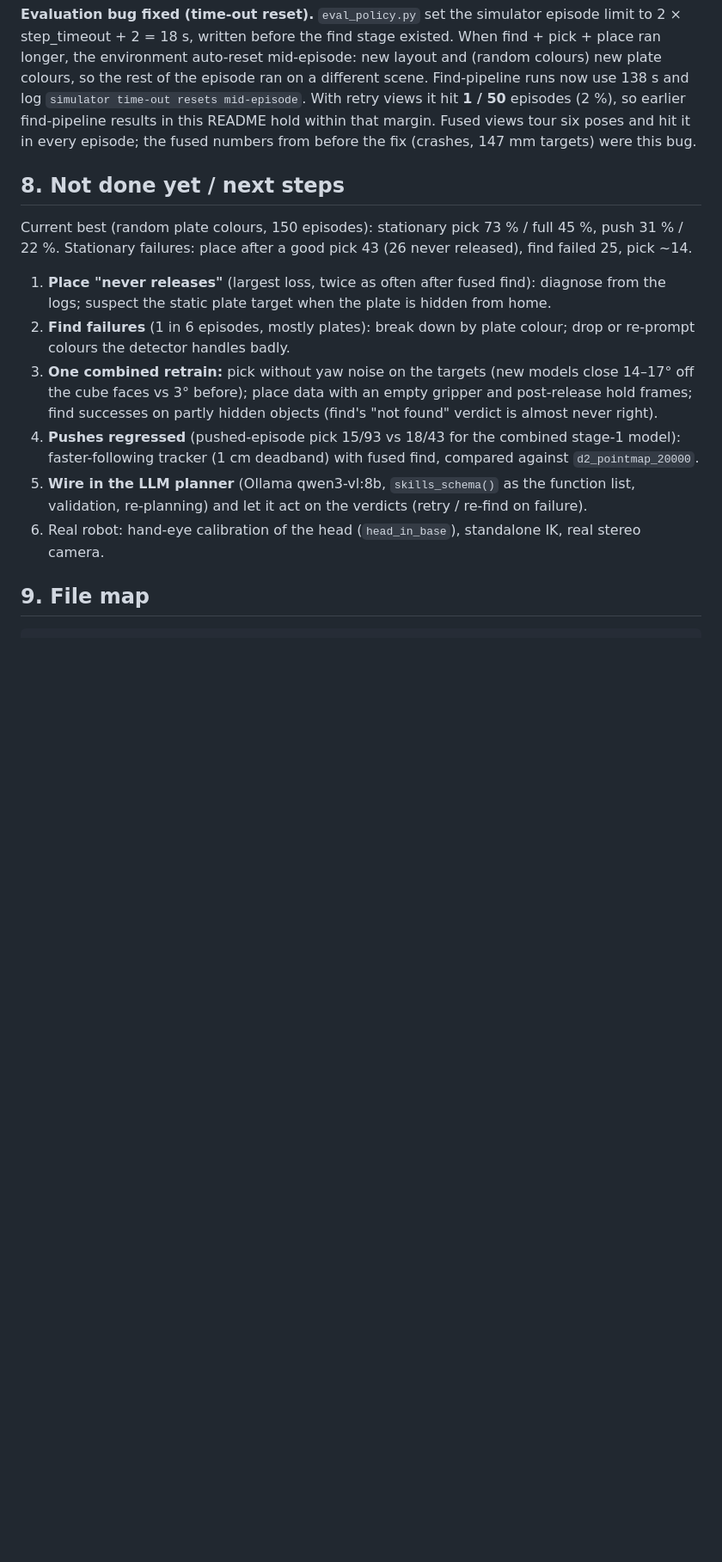
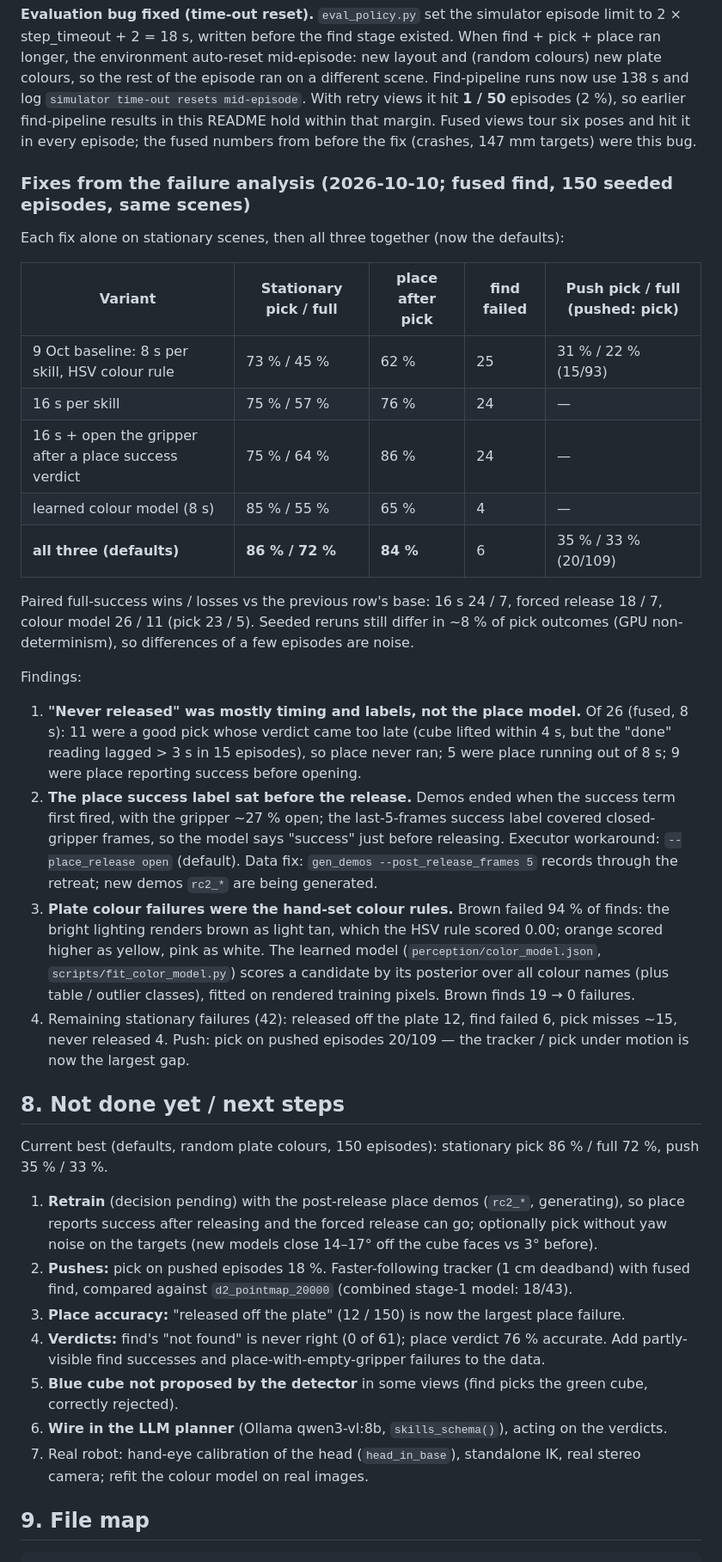
Before and after one commit to prateekspawar/Skill_based_VLA_training, a Markdown page: README.md, the part around one of its changes. Shown at 86% size. GitHub-like rendering; blank space fills up the shorter version.

Commit message:
README: failure-analysis fixes combined — stationary 86 % pick / 72 % full (from 73 / 45), push 35 / 33 %
Co-Authored-By: Claude Opus 5.5 <noreply@anthropic.com>

````diff
--- a/README.md
+++ b/README.md
@@ -338,21 +340,50 @@ mid-episode`. With retry views it hit **1 / 50** episodes (2 %), so earlier find
 README hold within that margin. Fused views tour six poses and hit it in every episode; the fused numbers from
 before the fix (crashes, 147 mm targets) were this bug.
 
+### Fixes from the failure analysis (2026-10-10; fused find, 150 seeded episodes, same scenes)
+Each fix alone on stationary scenes, then all three together (now the defaults):
+
+| Variant | Stationary pick / full | place after pick | find failed | Push pick / full (pushed: pick) |
+|---|---|---|---|---|
+| 9 Oct baseline: 8 s per skill, HSV colour rule | 73 % / 45 % | 62 % | 25 | 31 % / 22 % (15/93) |
+| 16 s per skill | 75 % / 57 % | 76 % | 24 | — |
+| 16 s + open the gripper after a place success verdict | 75 % / 64 % | 86 % | 24 | — |
+| learned colour model (8 s) | 85 % / 55 % | 65 % | 4 | — |
+| **all three (defaults)** | **86 % / 72 %** | **84 %** | 6 | 35 % / 33 % (20/109) |
+
+Paired full-success wins / losses vs the previous row's base: 16 s 24 / 7, forced release 18 / 7, colour model
+26 / 11 (pick 23 / 5). Seeded reruns still differ in ~8 % of pick outcomes (GPU non-determinism), so differences of
+a few episodes are noise.
+
+Findings:
+1. **"Never released" was mostly timing and labels, not the place model.** Of 26 (fused, 8 s): 11 were a good pick
+   whose verdict came too late (cube lifted within 4 s, but the "done" reading lagged > 3 s in 15 episodes), so
+   place never ran; 5 were place running out of 8 s; 9 were place reporting success before opening.
+2. **The place success label sat before the release.** Demos ended when the success term first fired, with the
+   gripper ~27 % open; the last-5-frames success label covered closed-gripper frames, so the model says "success"
+   just before releasing. Executor workaround: `--place_release open` (default). Data fix: `gen_demos
+   --post_release_frames 5` records through the retreat; new demos `rc2_*` are being generated.
+3. **Plate colour failures were the hand-set colour rules.** Brown failed 94 % of finds: the bright lighting renders
+   brown as light tan, which the HSV rule scored 0.00; orange scored higher as yellow, pink as white. The learned
+   model (`perception/color_model.json`, `scripts/fit_color_model.py`) scores a candidate by its posterior over all
+   colour names (plus table / outlier classes), fitted on rendered training pixels. Brown finds 19 → 0 failures.
+4. Remaining stationary failures (42): released off the plate 12, find failed 6, pick misses ~15, never released 4.
+   Push: pick on pushed episodes 20/109 — the tracker / pick under motion is now the largest gap.
+
 ## 8. Not done yet / next steps
-Current best (random plate colours, 150 episodes): stationary pick 73 % / full 45 %, push 31 % / 22 %.
-Stationary failures: place after a good pick 43 (26 never released), find failed 25, pick ~14.
-1. **Place "never releases"** (largest loss, twice as often after fused find): diagnose from the logs; suspect the
-   static plate target when the plate is hidden from home.
-2. **Find failures** (1 in 6 episodes, mostly plates): break down by plate colour; drop or re-prompt colours the
-   detector handles badly.
-3. **One combined retrain:** pick without yaw noise on the targets (new models close 14–17° off the cube faces vs
-   3° before); place data with an empty gripper and post-release hold frames; find successes on partly hidden
-   objects (find's "not found" verdict is almost never right).
-4. **Pushes regressed** (pushed-episode pick 15/93 vs 18/43 for the combined stage-1 model): faster-following
-   tracker (1 cm deadband) with fused find, compared against `d2_pointmap_20000`.
-5. **Wire in the LLM planner** (Ollama qwen3-vl:8b, `skills_schema()` as the function list, validation,
-   re-planning) and let it act on the verdicts (retry / re-find on failure).
-6. Real robot: hand-eye calibration of the head (`head_in_base`), standalone IK, real stereo camera.
+Current best (defaults, random plate colours, 150 episodes): stationary pick 86 % / full 72 %, push 35 % / 33 %.
+1. **Retrain** (decision pending) with the post-release place demos (`rc2_*`, generating), so place reports success
+   after releasing and the forced release can go; optionally pick without yaw noise on the targets (new models close
+   14–17° off the cube faces vs 3° before).
+2. **Pushes:** pick on pushed episodes 18 %. Faster-following tracker (1 cm deadband) with fused find, compared
+   against `d2_pointmap_20000` (combined stage-1 model: 18/43).
+3. **Place accuracy:** "released off the plate" (12 / 150) is now the largest place failure.
+4. **Verdicts:** find's "not found" is never right (0 of 61); place verdict 76 % accurate. Add partly-visible find
+   successes and place-with-empty-gripper failures to the data.
+5. **Blue cube not proposed by the detector** in some views (find picks the green cube, correctly rejected).
+6. **Wire in the LLM planner** (Ollama qwen3-vl:8b, `skills_schema()`), acting on the verdicts.
+7. Real robot: hand-eye calibration of the head (`head_in_base`), standalone IK, real stereo camera; refit the
+   colour model on real images.
 
 ## 9. File map
 ```
````
Also changed, not shown: other parts of README.md (+5 -3 lines).
